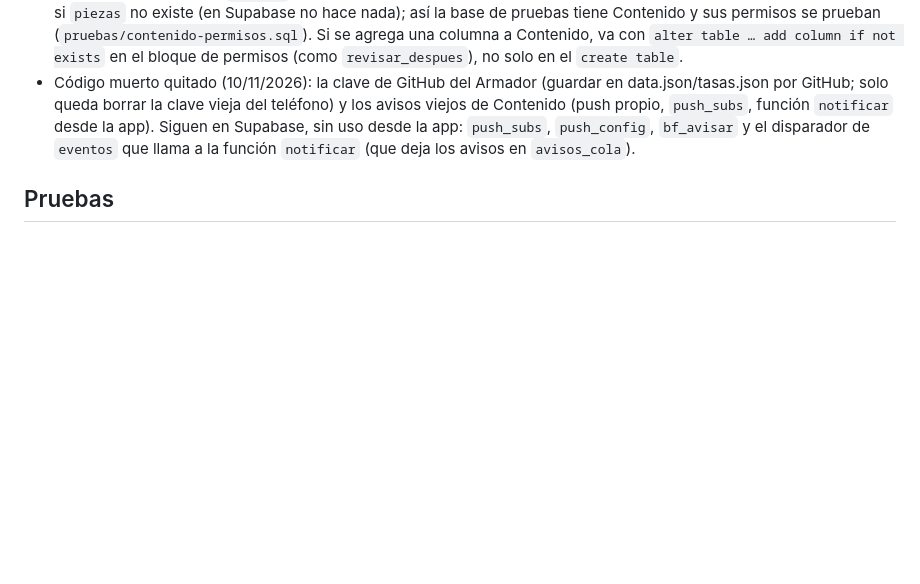
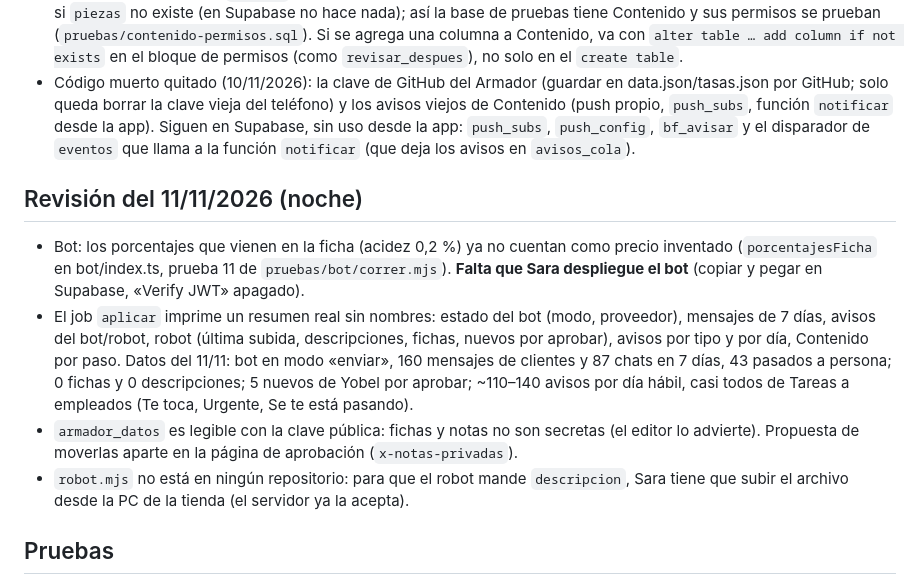
Before and after one commit to srzoco/cil, a Markdown page: CLAUDE.md, the part around the change. GitHub-like rendering; blank space fills up the shorter version.

Commit message:
CLAUDE.md: revisión del 11/11 (bot, datos reales, robot)
Co-Authored-By: Claude Opus 5.5 <noreply@anthropic.com>
Claude-Session: https://claude.ai/code/session_01Kt9jsT3hAJ7hXCnrx9VTjH

```diff
--- a/CLAUDE.md
+++ b/CLAUDE.md
@@ -94,6 +94,12 @@ App web unificada **CIL** en GitHub Pages: https://srzoco.github.io/cil/
 - Tablas de Contenido en `cil.sql` (10/11/2026, traídas de contenidoBF): bloque «Contenido: las tablas», que solo corre si `piezas` no existe (en Supabase no hace nada); así la base de pruebas tiene Contenido y sus permisos se prueban (`pruebas/contenido-permisos.sql`). Si se agrega una columna a Contenido, va con `alter table … add column if not exists` en el bloque de permisos (como `revisar_despues`), no solo en el `create table`.
 - Código muerto quitado (10/11/2026): la clave de GitHub del Armador (guardar en data.json/tasas.json por GitHub; solo queda borrar la clave vieja del teléfono) y los avisos viejos de Contenido (push propio, `push_subs`, función `notificar` desde la app). Siguen en Supabase, sin uso desde la app: `push_subs`, `push_config`, `bf_avisar` y el disparador de `eventos` que llama a la función `notificar` (que deja los avisos en `avisos_cola`).
 
+## Revisión del 11/11/2026 (noche)
+- Bot: los porcentajes que vienen en la ficha (acidez 0,2 %) ya no cuentan como precio inventado (`porcentajesFicha` en bot/index.ts, prueba 11 de `pruebas/bot/correr.mjs`). **Falta que Sara despliegue el bot** (copiar y pegar en Supabase, «Verify JWT» apagado).
+- El job `aplicar` imprime un resumen real sin nombres: estado del bot (modo, proveedor), mensajes de 7 días, avisos del bot/robot, robot (última subida, descripciones, fichas, nuevos por aprobar), avisos por tipo y por día, Contenido por paso. Datos del 11/11: bot en modo «enviar», 160 mensajes de clientes y 87 chats en 7 días, 43 pasados a persona; 0 fichas y 0 descripciones; 5 nuevos de Yobel por aprobar; ~110–140 avisos por día hábil, casi todos de Tareas a empleados (Te toca, Urgente, Se te está pasando).
+- `armador_datos` es legible con la clave pública: fichas y notas no son secretas (el editor lo advierte). Propuesta de moverlas aparte en la página de aprobación (`x-notas-privadas`).
+- `robot.mjs` no está en ningún repositorio: para que el robot mande `descripcion`, Sara tiene que subir el archivo desde la PC de la tienda (el servidor ya la acepta).
+
 ## Pruebas
 - `.github/workflows/pruebas.yml` corre en cada push: sintaxis, `cil.sql` dos veces sobre `pruebas/stub-supabase.sql`, `pruebas/robot.sql` (frenos del robot de Yobel) y `pruebas/humo.js` (Playwright, modo demo, 360 px), `recorrido.js` y `pendientes.js` (responde las llamadas de la página con psql, como la persona de la sesión).
 - Decisiones de gerencia: página de aprobación https://claude.ai/artifact/B3s85DdSYu8ucAxCsfFDiq (colección `decisiones`). Todo lo que necesite su OK va ahí.
```
